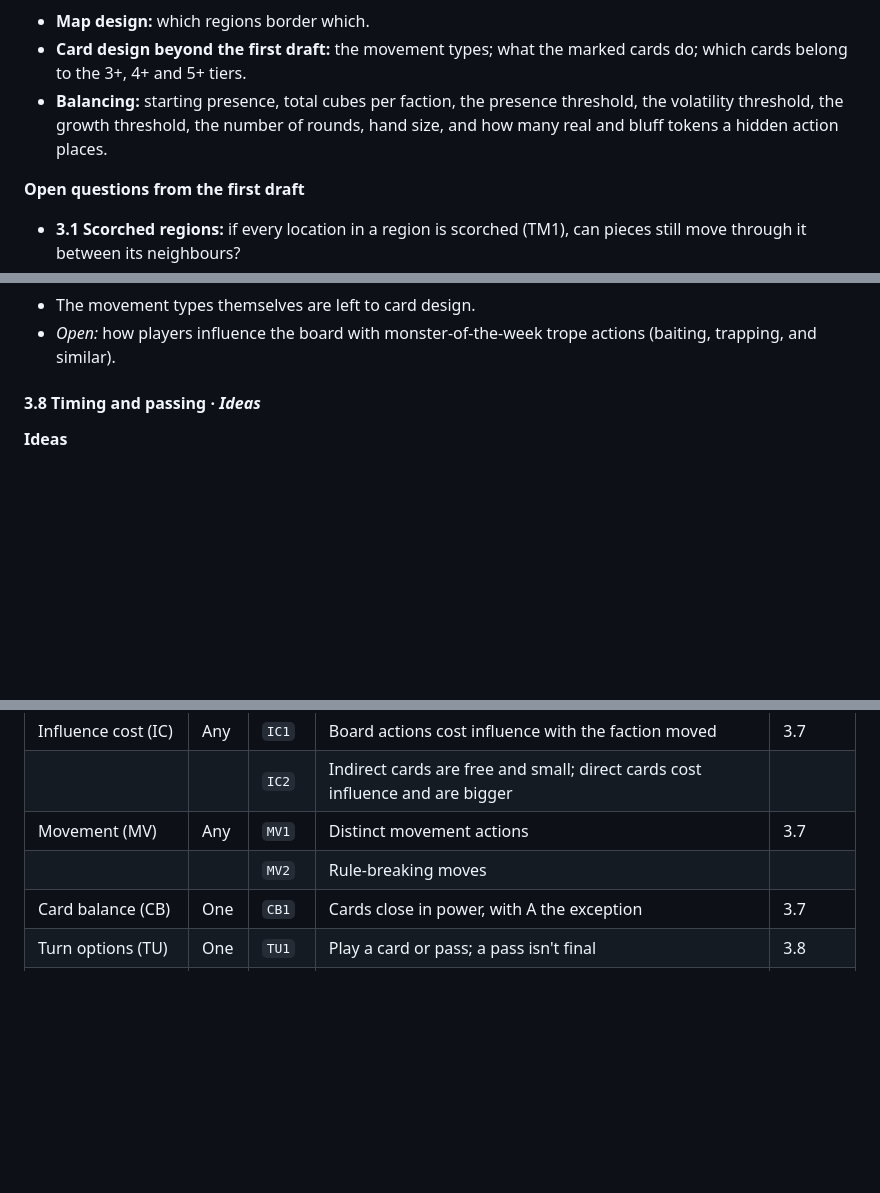
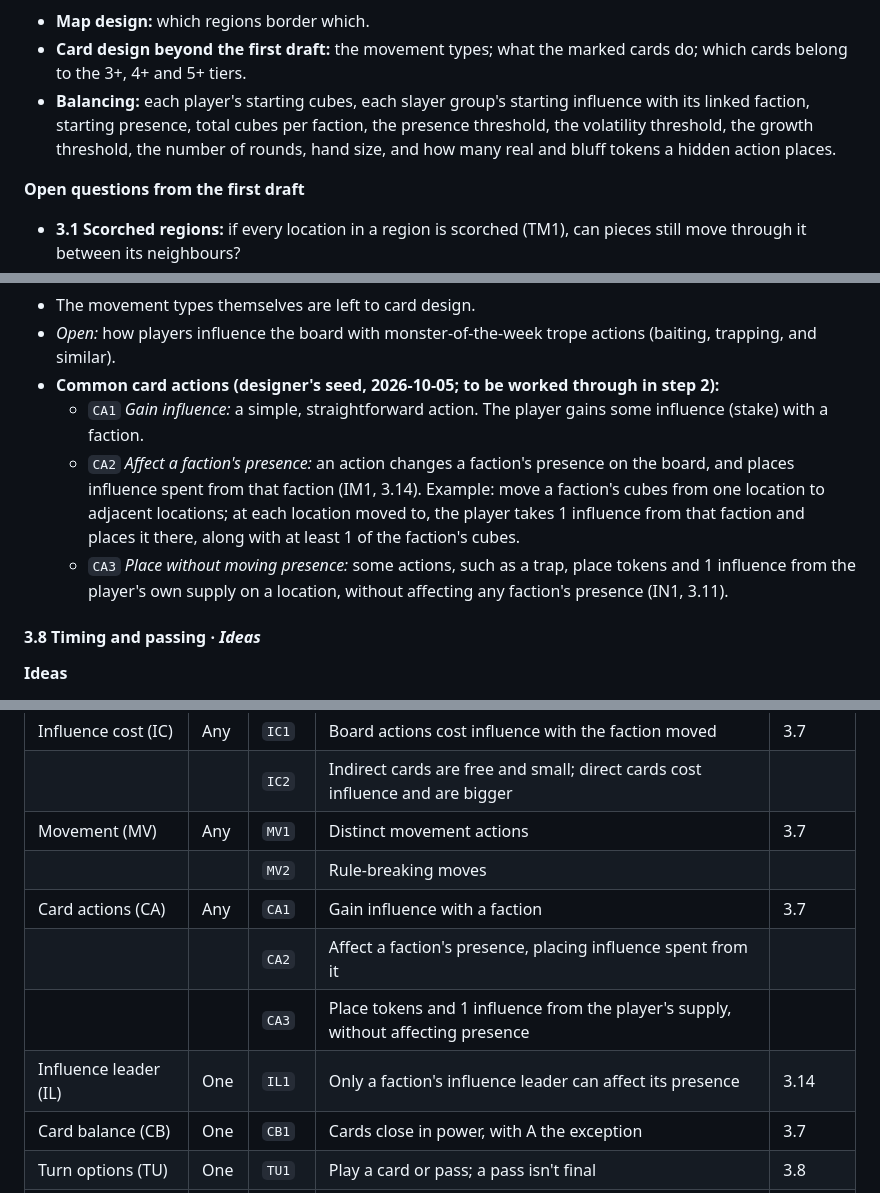
Before and after one commit to DylanEuteneier/monster-of-the-week, a Markdown page: docs/motw-design.md, 3 parts joined by grey strips. GitHub-like rendering; blank space fills up the shorter version.

```diff
--- a/docs/motw-design.md
+++ b/docs/motw-design.md
@@ -70,7 +72,7 @@ Not the current focus. Items come back into focus when the draft needs them.
 
 - **Map design:** which regions border which.
 - **Card design beyond the first draft:** the movement types; what the marked cards do; which cards belong to the 3+, 4+ and 5+ tiers.
-- **Balancing:** starting presence, total cubes per faction, the presence threshold, the volatility threshold, the growth threshold, the number of rounds, hand size, and how many real and bluff tokens a hidden action places.
+- **Balancing:** each player's starting cubes, each slayer group's starting influence with its linked faction, starting presence, total cubes per faction, the presence threshold, the volatility threshold, the growth threshold, the number of rounds, hand size, and how many real and bluff tokens a hidden action places.
 
 **Open questions from the first draft**
 
@@ -532,6 +534,10 @@ Stages: **Not started** · **Ideas** · **Decisions** · **Details** · **Rules*
 - `CB1` **Balance:** cards differ in what they do but are close in power. The card marked A (3.8) is the exception.
 - The movement types themselves are left to card design.
 - *Open:* how players influence the board with monster-of-the-week trope actions (baiting, trapping, and similar).
+- **Common card actions (designer's seed, 2026-10-05; to be worked through in step 2):**
+  - `CA1` *Gain influence:* a simple, straightforward action. The player gains some influence (stake) with a faction.
+  - `CA2` *Affect a faction's presence:* an action changes a faction's presence on the board, and places influence spent from that faction (IM1, 3.14). Example: move a faction's cubes from one location to adjacent locations; at each location moved to, the player takes 1 influence from that faction and places it there, along with at least 1 of the faction's cubes.
+  - `CA3` *Place without moving presence:* some actions, such as a trap, place tokens and 1 influence from the player's own supply on a location, without affecting any faction's presence (IN1, 3.11).
 
 #### 3.8 Timing and passing · *Ideas*
 
@@ -1534,6 +1551,10 @@ The **Pick** column says how candidates in a slot relate:
 |  |  | `IC2` | Indirect cards are free and small; direct cards cost influence and are bigger |  |
 | Movement (MV) | Any | `MV1` | Distinct movement actions | 3.7 |
 |  |  | `MV2` | Rule-breaking moves |  |
+| Card actions (CA) | Any | `CA1` | Gain influence with a faction | 3.7 |
+|  |  | `CA2` | Affect a faction's presence, placing influence spent from it |  |
+|  |  | `CA3` | Place tokens and 1 influence from the player's supply, without affecting presence |  |
+| Influence leader (IL) | One | `IL1` | Only a faction's influence leader can affect its presence | 3.14 |
 | Card balance (CB) | One | `CB1` | Cards close in power, with A the exception | 3.7 |
 | Turn options (TU) | One | `TU1` | Play a card or pass; a pass isn't final | 3.8 |
 | First player (FP) | One | `FP1` | Marked cards A and B | 3.8 |
```
Also changed, not shown: other parts of docs/motw-design.md (+24 -11 lines).
